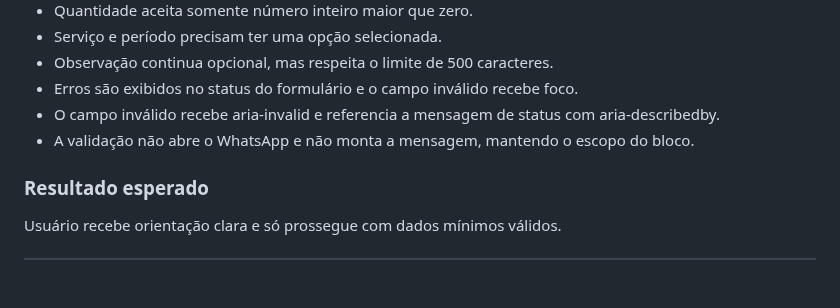
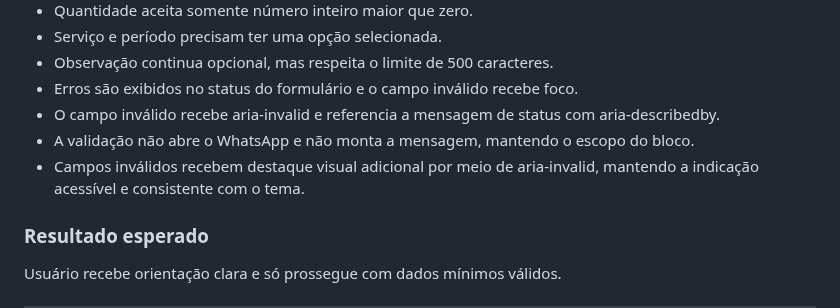
Before and after one commit to alair-code/dr-clean, a Markdown page: documentacao/PLANO-FORMULARIO-WHATSAPP.md, the part around the change. GitHub-like rendering; blank space fills up the shorter version.

Commit message:
docs: concluir revisao do bloco 4

```diff
--- a/documentacao/PLANO-FORMULARIO-WHATSAPP.md
+++ b/documentacao/PLANO-FORMULARIO-WHATSAPP.md
@@ -138,6 +138,7 @@ Formulário visualmente integrado, responsivo e preparado para receber a valida
 - Erros são exibidos no status do formulário e o campo inválido recebe foco.
 - O campo inválido recebe aria-invalid e referencia a mensagem de status com aria-describedby.
 - A validação não abre o WhatsApp e não monta a mensagem, mantendo o escopo do bloco.
+- Campos inválidos recebem destaque visual adicional por meio de aria-invalid, mantendo a indicação acessível e consistente com o tema.
 
 ### Resultado esperado
 Usuário recebe orientação clara e só prossegue com dados mínimos válidos.
```
